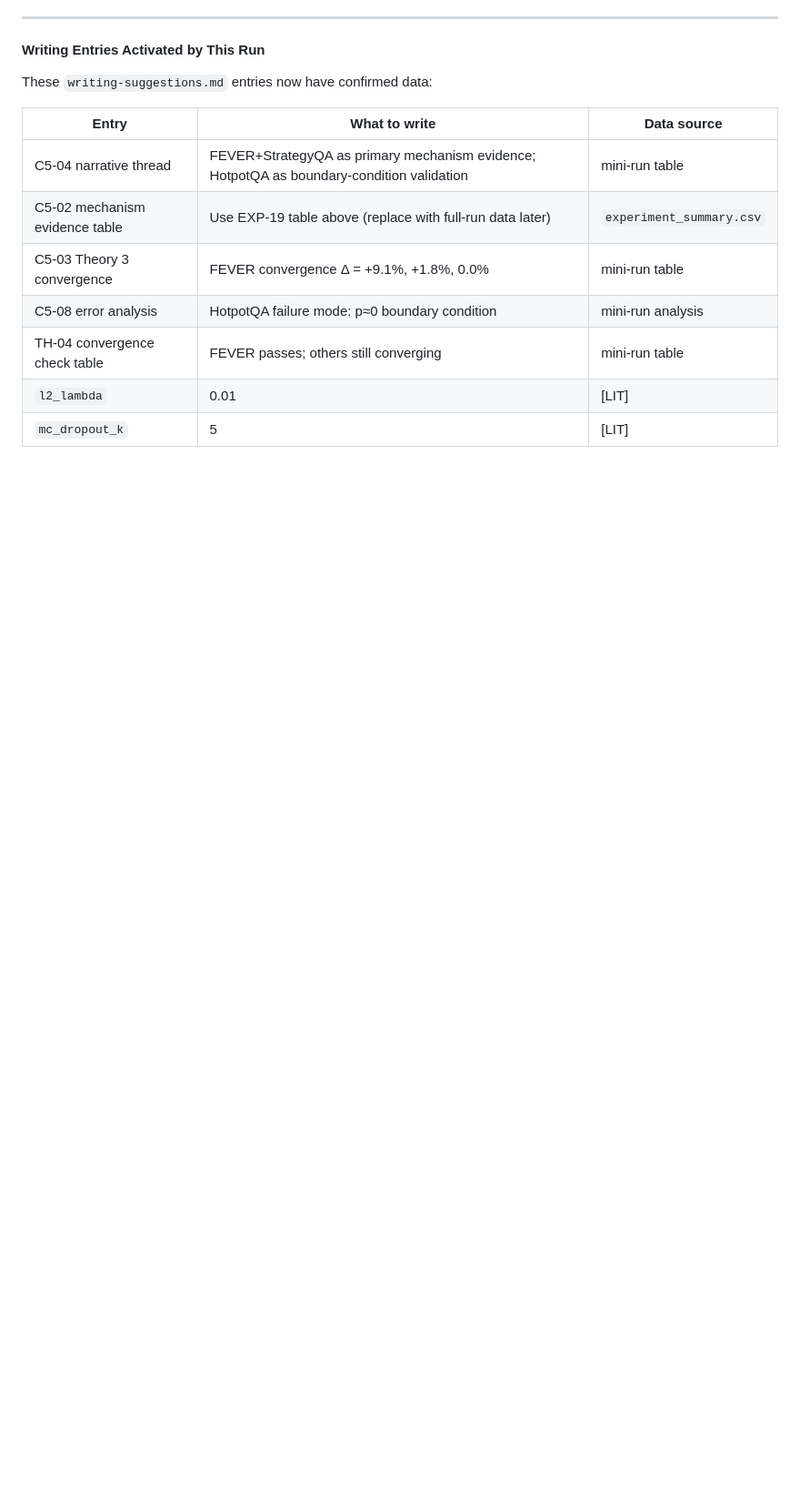
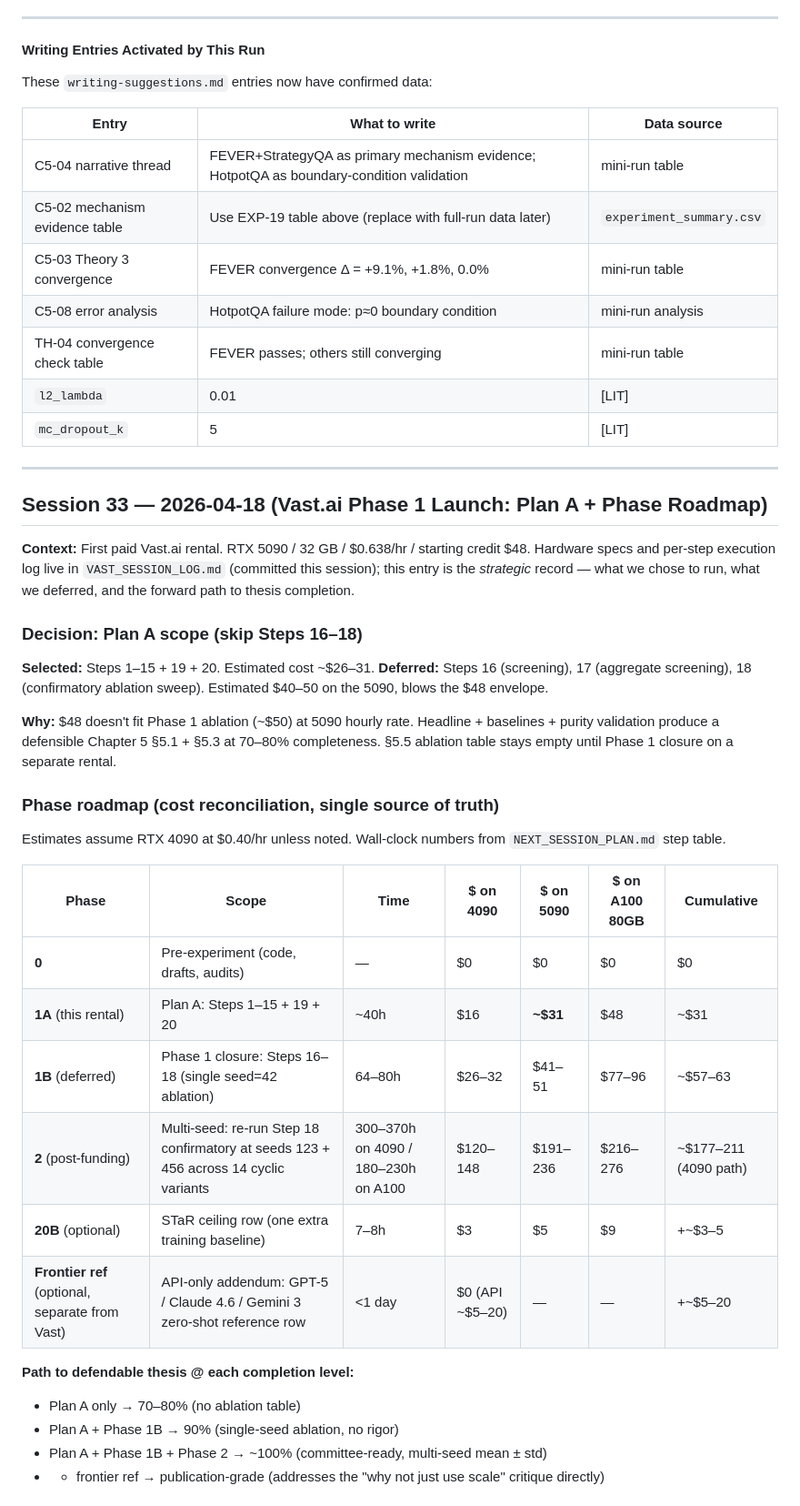
Before and after one commit to aksaN000/caem-thesis, a Markdown page: caem-implementation-log.md, the part around one of its changes. Shown at 91% size. Rendered like a GitHub page; blank space fills up the shorter version.

```diff
--- a/caem-implementation-log.md
+++ b/caem-implementation-log.md
@@ -2181,3 +2181,36 @@ These `writing-suggestions.md` entries now have confirmed data:
 | TH-04 convergence check table | FEVER passes; others still converging | mini-run table |
 | `l2_lambda` | 0.01 | [LIT] | Adapted from Kirkpatrick et al. 2017 (EWC); simplified to L2 here. |
 | `mc_dropout_k` | 5 | [LIT] | Gal
+
+---
+
+## Session 33 — 2026-04-18 (Vast.ai Phase 1 Launch: Plan A + Phase Roadmap)
+
+**Context:** First paid Vast.ai rental. RTX 5090 / 32 GB / $0.638/hr / starting credit $48. Hardware specs and per-step execution log live in `VAST_SESSION_LOG.md` (committed this session); this entry is the *strategic* record — what we chose to run, what we deferred, and the forward path to thesis completion.
+
+### Decision: Plan A scope (skip Steps 16–18)
+
+**Selected:** Steps 1–15 + 19 + 20. Estimated cost ~$26–31.
+**Deferred:** Steps 16 (screening), 17 (aggregate screening), 18 (confirmatory ablation sweep). Estimated $40–50 on the 5090, blows the $48 envelope.
+
+**Why:** $48 doesn't fit Phase 1 ablation (~$50) at 5090 hourly rate. Headline + baselines + purity validation produce a defensible Chapter 5 §5.1 + §5.3 at 70–80% completeness. §5.5 ablation table stays empty until Phase 1 closure on a separate rental.
+
+### Phase roadmap (cost reconciliation, single source of truth)
+
+Estimates assume RTX 4090 at $0.40/hr unless noted. Wall-clock numbers from `NEXT_SESSION_PLAN.md` step table.
+
+| Phase | Scope | Time | $ on 4090 | $ on 5090 | $ on A100 80GB | Cumulative |
+|---|---|---|---|---|---|---|
+| **0** | Pre-experiment (code, drafts, audits) | — | $0 | $0 | $0 | $0 |
+| **1A** (this rental) | Plan A: Steps 1–15 + 19 + 20 | ~40h | $16 | **~$31** | $48 | ~$31 |
+| **1B** (deferred) | Phase 1 closure: Steps 16–18 (single seed=42 ablation) | 64–80h | $26–32 | $41–51 | $77–96 | ~$57–63 |
+| **2** (post-funding) | Multi-seed: re-run Step 18 confirmatory at seeds 123 + 456 across 14 cyclic variants | 300–370h on 4090 / 180–230h on A100 | $120–148 | $191–236 | $216–276 | ~$177–211 (4090 path) |
+| **20B** (optional) | STaR ceiling row (one extra training baseline) | 7–8h | $3 | $5 | $9 | +~$3–5 |
+| **Frontier ref** (optional, separate from Vast) | API-only addendum: GPT-5 / Claude 4.6 / Gemini 3 zero-shot reference row | <1 day | $0 (API ~$5–20) | — | — | +~$5–20 |
+
+**Path to defendable thesis @ each completion level:**
+- Plan A only → 70–80% (no ablation table)
+- Plan A + Phase 1B → 90% (single-seed ablation, no rigor)
+- Plan A + Phase 1B + Phase 2 → ~100% (committee-ready, multi-seed mean ± std)
+- + frontier ref → publication-grade (addresses the "why not just use scale" critique directly)
+
```
Also changed, not shown: other parts of caem-implementation-log.md (+21 -0 lines).
